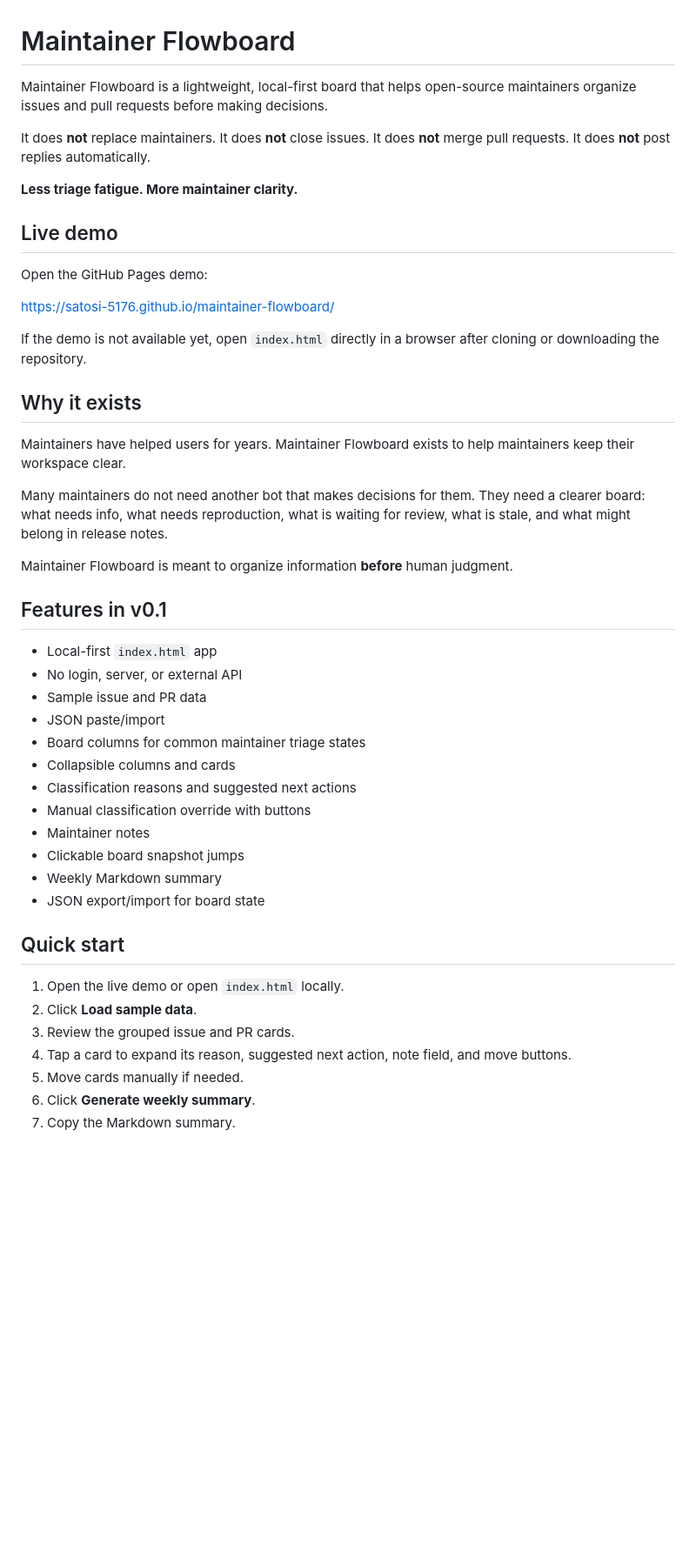
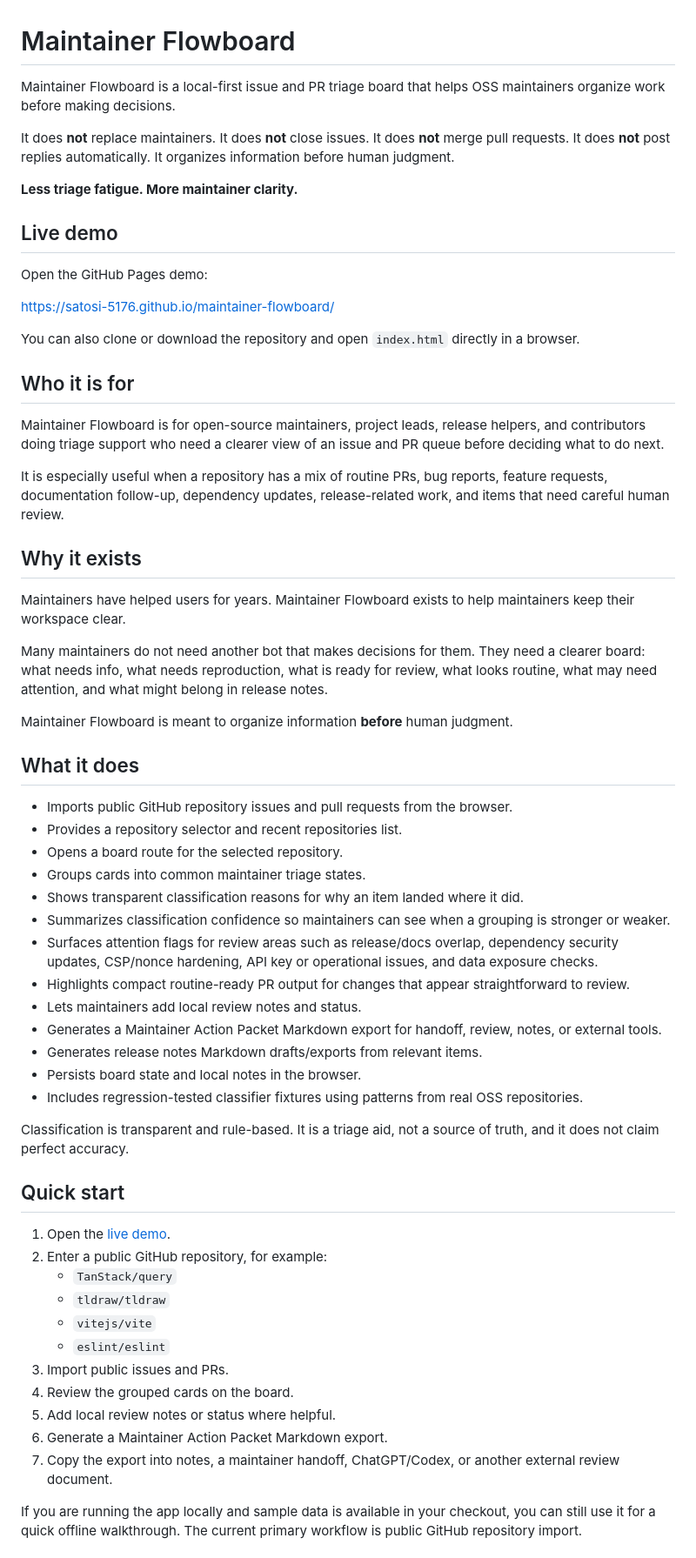
Before and after one commit to satosi-5176/maintainer-flowboard, a Markdown page: README.md, the part around one of its changes. Shown at 87% size. Rendered like a GitHub page; blank space fills up the shorter version.

Commit message:
Refresh README for current public import workflow

```diff
--- a/README.md
+++ b/README.md
@@ -1,8 +1,8 @@
 # Maintainer Flowboard
 
-Maintainer Flowboard is a lightweight, local-first board that helps open-source maintainers organize issues and pull requests before making decisions.
+Maintainer Flowboard is a local-first issue and PR triage board that helps OSS maintainers organize work before making decisions.
 
-It does **not** replace maintainers. It does **not** close issues. It does **not** merge pull requests. It does **not** post replies automatically.
+It does **not** replace maintainers. It does **not** close issues. It does **not** merge pull requests. It does **not** post replies automatically. It organizes information before human judgment.
 
 **Less triage fatigue. More maintainer clarity.**
 
@@ -12,37 +12,53 @@ Open the GitHub Pages demo:
 
 https://satosi-5176.github.io/maintainer-flowboard/
 
-If the demo is not available yet, open `index.html` directly in a browser after cloning or downloading the repository.
+You can also clone or download the repository and open `index.html` directly in a browser.
+
+## Who it is for
+
+Maintainer Flowboard is for open-source maintainers, project leads, release helpers, and contributors doing triage support who need a clearer view of an issue and PR queue before deciding what to do next.
+
+It is especially useful when a repository has a mix of routine PRs, bug reports, feature requests, documentation follow-up, dependency updates, release-related work, and items that need careful human review.
 
 ## Why it exists
 
 Maintainers have helped users for years. Maintainer Flowboard exists to help maintainers keep their workspace clear.
 
-Many maintainers do not need another bot that makes decisions for them. They need a clearer board: what needs info, what needs reproduction, what is waiting for review, what is stale, and what might belong in release notes.
+Many maintainers do not need another bot that makes decisions for them. They need a clearer board: what needs info, what needs reproduction, what is ready for review, what looks routine, what may need attention, and what might belong in release notes.
 
 Maintainer Flowboard is meant to organize information **before** human judgment.
 
-## Features in v0.1
+## What it does
 
-- Local-first `index.html` app
-- No login, server, or external API
-- Sample issue and PR data
-- JSON paste/import
-- Board columns for common maintainer triage states
-- Collapsible columns and cards
-- Classification reasons and suggested next actions
-- Manual classification override with buttons
-- Maintainer notes
-- Clickable board snapshot jumps
-- Weekly Markdown summary
-- JSON export/import for board state
+- Imports public GitHub repository issues and pull requests from the browser.
+- Provides a repository selector and recent repositories list.
+- Opens a board route for the selected repository.
+- Groups cards into common maintainer triage states.
+- Shows transparent classification reasons for why an item landed where it did.
+- Summarizes classification confidence so maintainers can see when a grouping is stronger or weaker.
+- Surfaces attention flags for review areas such as release/docs overlap, dependency security updates, CSP/nonce hardening, API key or operational issues, and data exposure checks.
+- Highlights compact routine-ready PR output for changes that appear straightforward to review.
+- Lets maintainers add local review notes and status.
+- Generates a Maintainer Action Packet Markdown export for handoff, review, notes, or external tools.
+- Generates release notes Markdown drafts/exports from relevant items.
+- Persists board state and local notes in the browser.
+- Includes regression-tested classifier fixtures using patterns from real OSS repositories.
+
+Classification is transparent and rule-based. It is a triage aid, not a source of truth, and it does not claim perfect accuracy.
 
 ## Quick start
 
-1. Open the live demo or open `index.html` locally.
-2. Click **Load sample data**.
-3. Review the grouped issue and PR cards.
-4. Tap a card to expand its reason, suggested next action, note field, and move buttons.
-5. Move cards manually if needed.
-6. Click **Generate weekly summary**.
-7. Copy the Markdown summary.
+1. Open the [live demo](https://satosi-5176.github.io/maintainer-flowboard/).
+2. Enter a public GitHub repository, for example:
+   - `TanStack/query`
+   - `tldraw/tldraw`
+   - `vitejs/vite`
+   - `eslint/eslint`
+3. Import public issues and PRs.
+4. Review the grouped cards on the board.
+5. Add local review notes or status where helpful.
+6. Generate a Maintainer Action Packet Markdown export.
+7. Copy the export into notes, a maintainer handoff, ChatGPT/Codex, or another external review document.
+
+If you are running the app locally and sample data is available in your checkout, you can still use it for a quick offline walkthrough. The current primary workflow is public GitHub repository import.
+
```
Also changed, not shown: other parts of README.md (+30 -14 lines).
